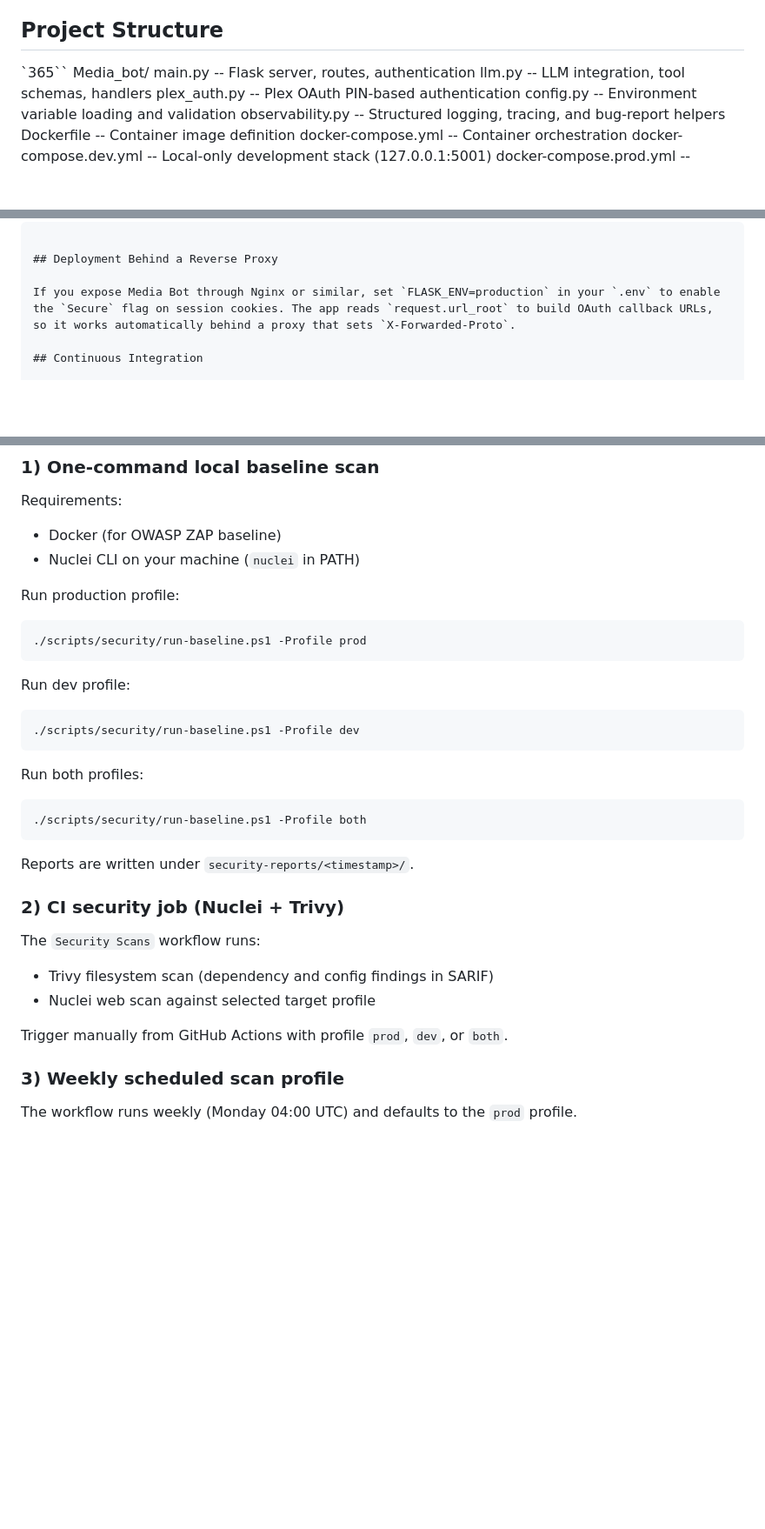
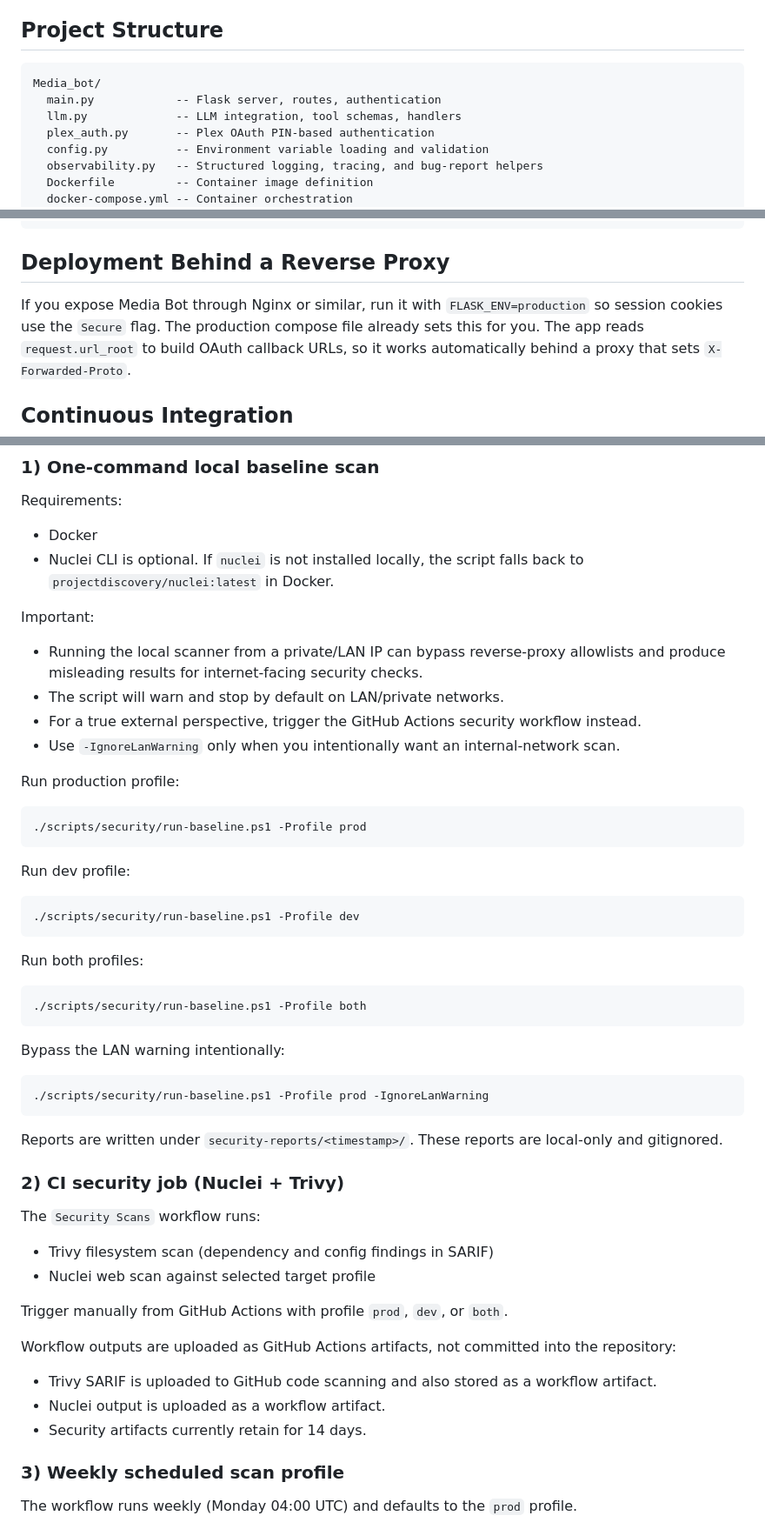
Before and after one commit to lachiendupape/Media_bot, a Markdown page: README.md, 3 parts joined by grey strips. Shown at 87% size. Drawn GitHub-style; blank space fills up the shorter version.

Commit message:
docs: refresh README for deploy and security workflow changes
- Fix malformed project structure code block
- Document deploy script tag/latest mapping and local build fallback
- Update local security scan requirements and LAN warning behavior
- Clarify that security scan outputs are artifacts, not committed files
- Clarify production reverse-proxy FLASK_ENV behavior

````diff
--- a/README.md
+++ b/README.md
@@ -213,7 +213,7 @@ falls back to a local Docker build using the same target image tag.
 
 ## Project Structure
 
-`365``
+```
 Media_bot/
   main.py            -- Flask server, routes, authentication
   llm.py             -- LLM integration, tool schemas, handlers
@@ -249,7 +249,7 @@ Media_bot/
 
 ## Deployment Behind a Reverse Proxy
 
-If you expose Media Bot through Nginx or similar, set `FLASK_ENV=production` in your `.env` to enable the `Secure` flag on session cookies. The app reads `request.url_root` to build OAuth callback URLs, so it works automatically behind a proxy that sets `X-Forwarded-Proto`.
+If you expose Media Bot through Nginx or similar, run it with `FLASK_ENV=production` so session cookies use the `Secure` flag. The production compose file already sets this for you. The app reads `request.url_root` to build OAuth callback URLs, so it works automatically behind a proxy that sets `X-Forwarded-Proto`.
 
 ## Continuous Integration
 
@@ -307,8 +307,15 @@ Copy-Item scripts/security/targets-dev.example.txt scripts/security/targets-dev.
 
 Requirements:
 
-- Docker (for OWASP ZAP baseline)
-- Nuclei CLI on your machine (`nuclei` in PATH)
+- Docker
+- Nuclei CLI is optional. If `nuclei` is not installed locally, the script falls back to `projectdiscovery/nuclei:latest` in Docker.
+
+Important:
+
+- Running the local scanner from a private/LAN IP can bypass reverse-proxy allowlists and produce misleading results for internet-facing security checks.
+- The script will warn and stop by default on LAN/private networks.
+- For a true external perspective, trigger the GitHub Actions security workflow instead.
+- Use `-IgnoreLanWarning` only when you intentionally want an internal-network scan.
 
 Run production profile:
 
@@ -328,7 +335,14 @@ Run both profiles:
 ./scripts/security/run-baseline.ps1 -Profile both
 ```
 
+Bypass the LAN warning intentionally:
+
+```powershell
+./scripts/security/run-baseline.ps1 -Profile prod -IgnoreLanWarning
+```
+
 Reports are written under `security-reports/<timestamp>/`.
+These reports are local-only and gitignored.
 
 ### 2) CI security job (Nuclei + Trivy)
 
@@ -339,6 +353,12 @@ The `Security Scans` workflow runs:
 
 Trigger manually from GitHub Actions with profile `prod`, `dev`, or `both`.
 
+Workflow outputs are uploaded as GitHub Actions artifacts, not committed into the repository:
+
+- Trivy SARIF is uploaded to GitHub code scanning and also stored as a workflow artifact.
+- Nuclei output is uploaded as a workflow artifact.
+- Security artifacts currently retain for 14 days.
+
 ### 3) Weekly scheduled scan profile
 
 The workflow runs weekly (Monday 04:00 UTC) and defaults to the `prod` profile.
````
